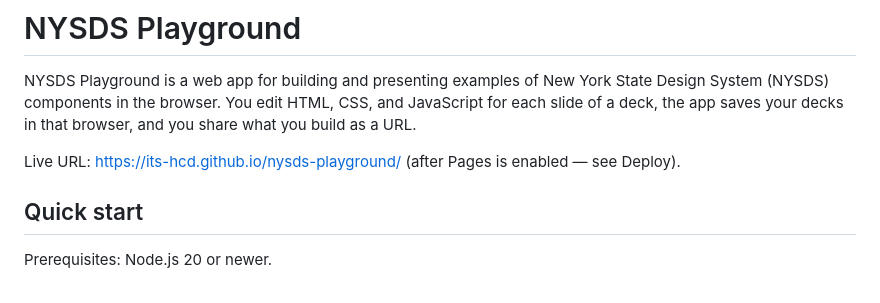
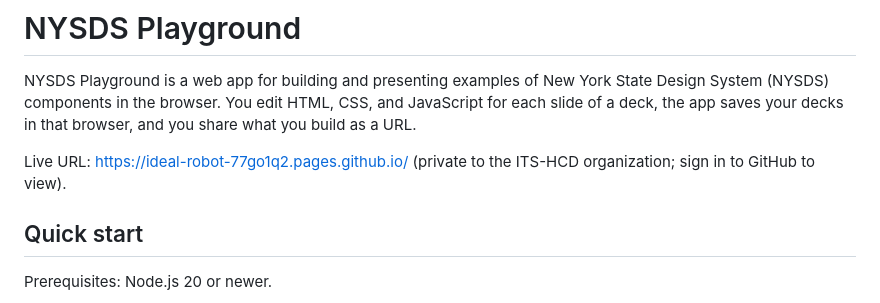
Before and after one commit to ITS-HCD/nysds-playground, a Markdown page: README.md, the part around the change. GitHub-like rendering.

Commit message:
Point the README at the deployed Pages URL

```diff
--- a/README.md
+++ b/README.md
@@ -5,8 +5,8 @@ York State Design System (NYSDS) components in the browser. You edit
 HTML, CSS, and JavaScript for each slide of a deck, the app saves your
 decks in that browser, and you share what you build as a URL.
 
-Live URL: https://its-hcd.github.io/nysds-playground/ (after Pages is
-enabled — see Deploy).
+Live URL: https://ideal-robot-77go1q2.pages.github.io/ (private to the
+ITS-HCD organization; sign in to GitHub to view).
 
 ## Quick start
 
```
